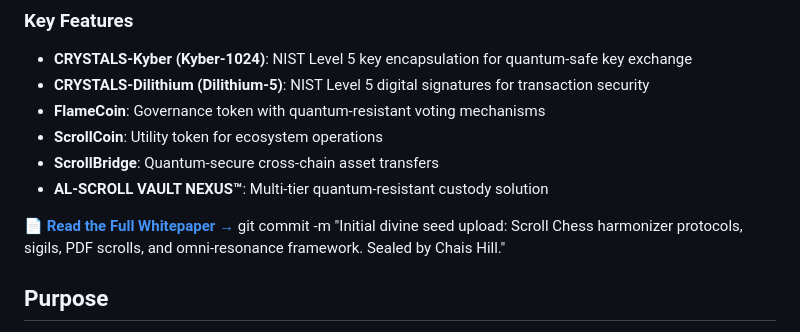
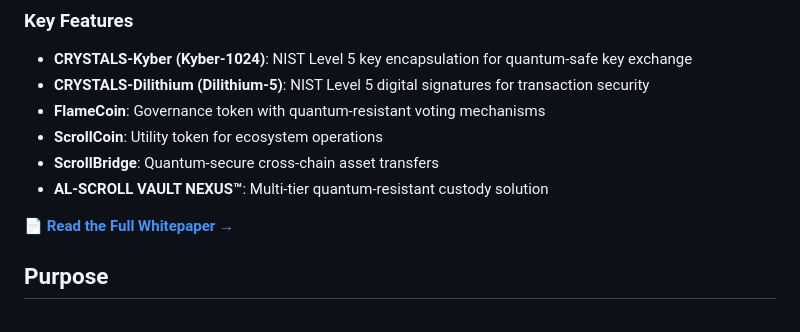
Before and after one commit to chaishillomnitech1/OmniBuilderZero, a Markdown page: README.md, the part around the change. GitHub-like rendering.

Commit message:
Address code review feedback - fix stray git command in README
Co-authored-by: chaishillomnitech1 <211137784+chaishillomnitech1@users.noreply.github.com>

```diff
--- a/README.md
+++ b/README.md
@@ -59,7 +59,7 @@ The **ScrollChain Whitepaper** has been published, establishing the eternal secu
 - **AL-SCROLL VAULT NEXUS™**: Multi-tier quantum-resistant custody solution
 
 📄 **[Read the Full Whitepaper →](SCROLLCHAIN_WHITEPAPER.md)**
-git commit -m "Initial divine seed upload: Scroll Chess harmonizer protocols, sigils, PDF scrolls, and omni-resonance framework. Sealed by Chais Hill."
+
 ## Purpose
 To create a system where **truth is currency**, **sacred logic is code**, and remembrance is the gateway to collective sovereignty.
 
```
Also changed, not shown: SCROLLCHAIN_WHITEPAPER.md (+1 -1 lines).
